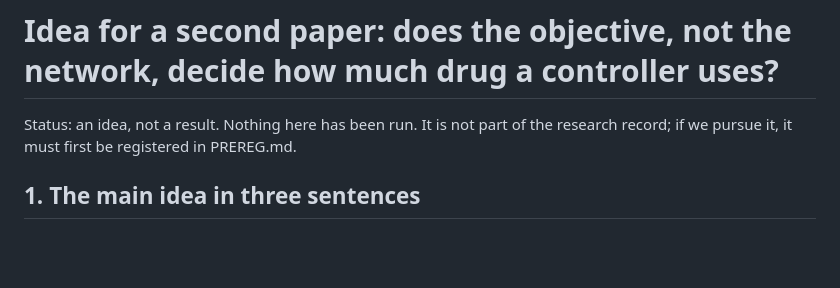
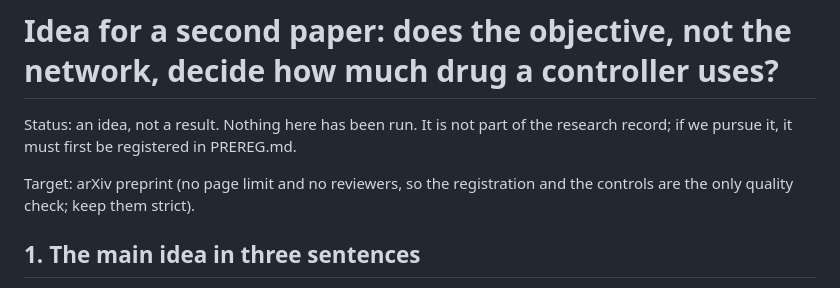
Before and after one commit to Dante-Berth/Continuous_Time_RL_Policies_for_Robust_Cancer_Adaptive_Therapy, a Markdown page: report/next_paper_idea.md, the part around the change. Rendered like a GitHub page; blank space fills up the shorter version.

Commit message:
[docs] idea note: target is an arXiv preprint
Co-Authored-By: Claude Sonnet 5.5 <noreply@anthropic.com>

```diff
--- a/report/next_paper_idea.md
+++ b/report/next_paper_idea.md
@@ -2,6 +2,9 @@
 
 Status: an idea, not a result. Nothing here has been run. It is not part of the
 research record; if we pursue it, it must first be registered in PREREG.md.
+
+Target: arXiv preprint (no page limit and no reviewers, so the registration and
+the controls are the only quality check; keep them strict).
 
 ## 1. The main idea in three sentences
 
```
